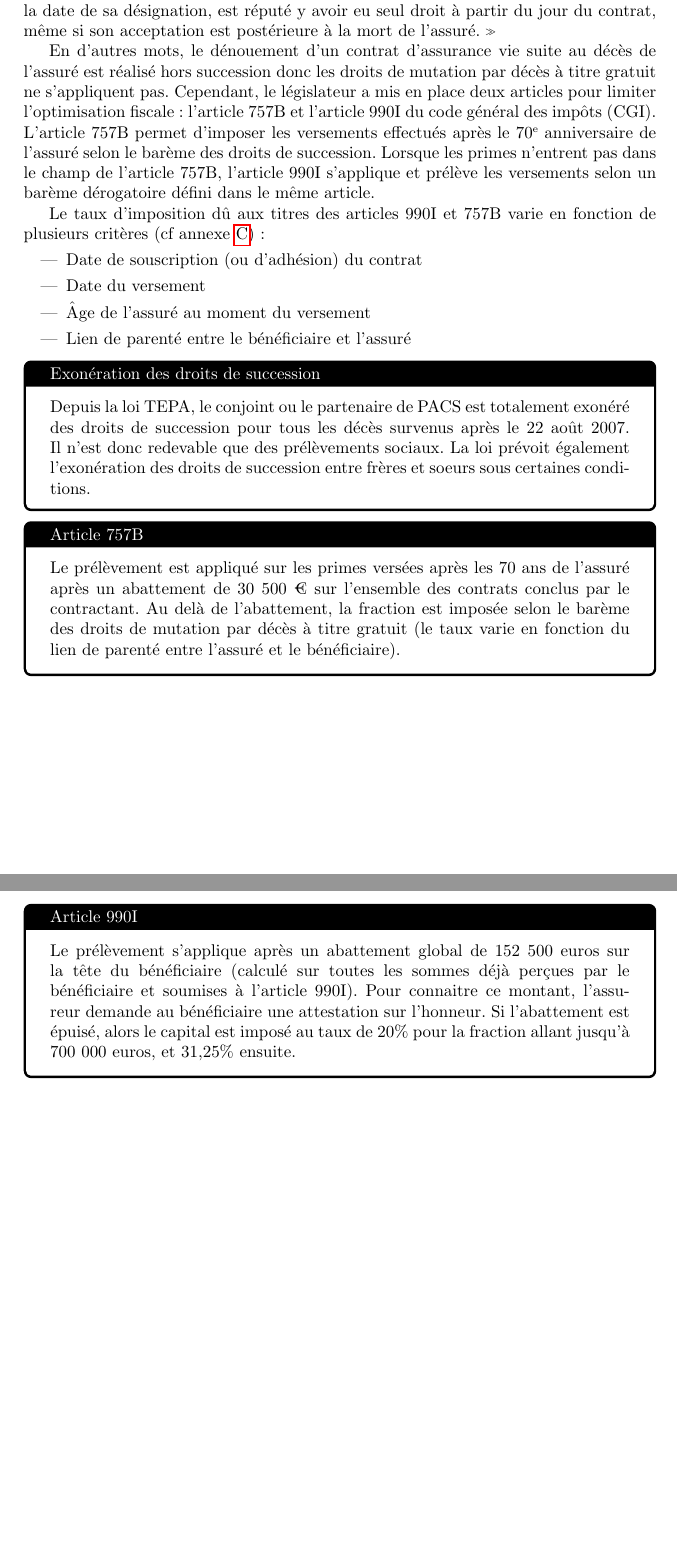
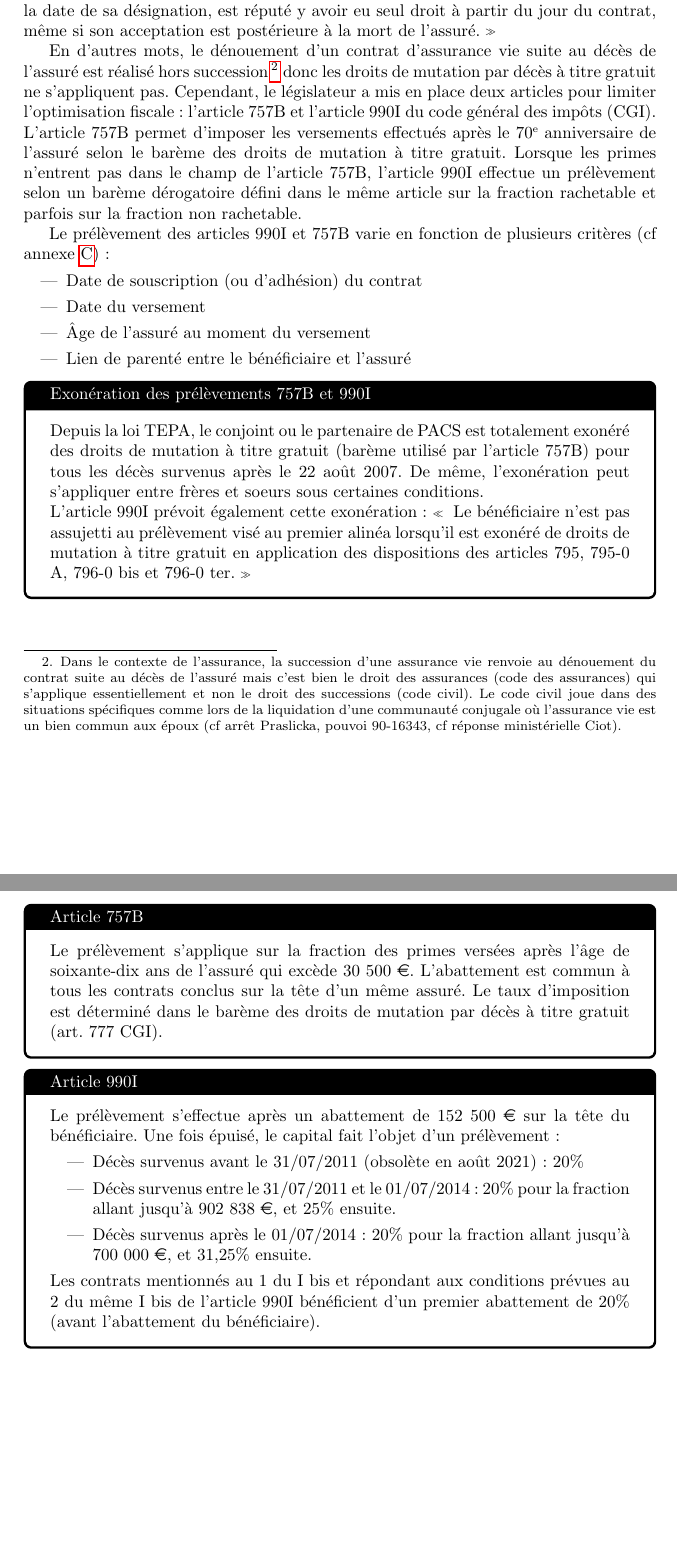
Before and after one commit to gbouget/Assurance-vie, a LaTeX document (main.tex): two parts of pages 15 and 16 of 20, joined at a grey line, cut so that both start at the same text, the shorter picture padded with empty space. Compiled offline with pdfLaTeX.

Commit message:
Ajout de précisions

```diff
--- a/main.tex
+++ b/main.tex
@@ -17,6 +17,8 @@
 \usepackage[linguistics]{forest}
 
 \usepackage{hyperref}
+\usepackage{eurosym}
+
 
 \definecolor{swotS}{RGB}{199,236,12}
 
@@ -313,9 +315,9 @@ Les prélèvements sociaux sont collectés au fil de l'eau pour le fonds en euro
 \subsubsection{Fiscalité en cas de décès}
 D'après l'article L132-12 du code des assurances, \og le capital ou la rente stipulés payables lors du décès de l'assuré à un bénéficiaire déterminé ou à ses héritiers ne font pas partie de la succession de l'assuré. Le bénéficiaire, quelles que soient la forme et la date de sa désignation, est réputé y avoir eu seul droit à partir du jour du contrat, même si son acceptation est postérieure à la mort de l'assuré. \fg
 
-En d'autres mots, le dénouement d'un contrat d'assurance vie suite au décès de l'assuré est réalisé hors succession donc les droits de mutation par décès à titre gratuit ne s'appliquent pas. Cependant, le législateur a mis en place deux articles pour limiter l'optimisation fiscale : l'article 757B et l'article 990I du code général des impôts (CGI). L'article 757B permet d'imposer les versements effectués après le 70\up{e} anniversaire de l'assuré selon le barème des droits de succession. Lorsque les primes n'entrent pas dans le champ de l'article 757B, l'article 990I s'applique et prélève les versements selon un barème dérogatoire défini dans le même article.
+En d'autres mots, le dénouement d'un contrat d'assurance vie suite au décès de l'assuré est réalisé hors succession\footnote{Dans le contexte de l'assurance, la succession d'une assurance vie renvoie au dénouement du contrat suite au décès de l'assuré mais c'est bien le droit des assurances (code des assurances) qui s'applique essentiellement et non le droit des successions (code civil). Le code civil joue dans des situations spécifiques comme lors de la liquidation d'une communauté conjugale où l'assurance vie est un bien commun aux époux (cf arrêt Praslicka, pouvoi 90-16343, cf réponse ministérielle Ciot).} donc les droits de mutation par décès à titre gratuit ne s'appliquent pas. Cependant, le législateur a mis en place deux articles pour limiter l'optimisation fiscale : l'article 757B et l'article 990I du code général des impôts (CGI). L'article 757B permet d'imposer les versements effectués après le 70\up{e} anniversaire de l'assuré selon le barème des droits de mutation à titre gratuit. Lorsque les primes n'entrent pas dans le champ de l'article 757B, l'article 990I effectue un prélèvement selon un barème dérogatoire défini dans le même article sur la fraction rachetable et parfois sur la fraction non rachetable.
 
-Le taux d'imposition dû aux titres des articles 990I et 757B varie en fonction de plusieurs critères (cf annexe \ref{appendix:fiscalite-deces}) :
+Le prélèvement des articles 990I et 757B varie en fonction de plusieurs critères (cf annexe \ref{appendix:fiscalite-deces}) :
 \begin{itemize}
     \item Date de souscription (ou d'adhésion) du contrat
     \item Date du versement
@@ -323,16 +325,24 @@ Le taux d'imposition dû aux titres des articles 990I et 757B varie en fonction
     \item Lien de parenté entre le bénéficiaire et l'assuré
 \end{itemize}
 
-\blackFrame{Exonération des droits de succession}{
-    Depuis la loi TEPA, le conjoint ou le partenaire de PACS est totalement exonéré des droits de succession pour tous les décès survenus après le 22 août 2007. Il n'est donc redevable que des prélèvements sociaux. La loi prévoit également l'exonération des droits de succession entre frères et soeurs sous certaines conditions.
+\blackFrame{Exonération des prélèvements 757B et 990I}{
+    Depuis la loi TEPA, le conjoint ou le partenaire de PACS est totalement exonéré des droits de mutation à titre gratuit (barème utilisé par l'article 757B) pour tous les décès survenus après le 22 août 2007. De même, l'exonération peut s'appliquer entre frères et soeurs sous certaines conditions.
+
+    L'article 990I prévoit également cette exonération~: \og~Le bénéficiaire n'est pas assujetti au prélèvement visé au premier alinéa lorsqu'il est exonéré de droits de mutation à titre gratuit en application des dispositions des articles 795, 795-0 A, 796-0 bis et 796-0 ter.~\fg
 }
 
 \blackFrame{Article 757B}{
-    Le prélèvement est appliqué sur les primes versées après les 70 ans de l'assuré après un abattement de 30 500 € sur l'ensemble des contrats conclus par le contractant. Au delà de l'abattement, la fraction est imposée selon le barème des droits de mutation par décès à titre gratuit (le taux varie en fonction du lien de parenté entre l'assuré et le bénéficiaire).
+    Le prélèvement s'applique sur la fraction des primes versées après l'âge de soixante-dix ans de l'assuré qui excède 30~500~\euro. L'abattement est commun à tous les contrats conclus sur la tête d'un même assuré. Le taux d'imposition est déterminé dans le barème des droits de mutation par décès à titre gratuit (art. 777 CGI).
 }
 
 \blackFrame{Article 990I}{
-    Le prélèvement s'applique après un abattement global de 152 500 euros sur la tête du bénéficiaire (calculé sur toutes les sommes déjà perçues par le bénéficiaire et soumises à l'article 990I). Pour connaitre ce montant, l'assureur demande au bénéficiaire une attestation sur l'honneur. Si l'abattement est épuisé, alors le capital est imposé au taux de 20\% pour la fraction allant jusqu'à 700 000 euros, et 31,25\% ensuite.
+    Le prélèvement s'effectue après un abattement de 152~500~\euro\ sur la tête du bénéficiaire. Une fois épuisé, le capital fait l'objet d'un prélèvement :
+    \begin{itemize}
+        \item Décès survenus avant le 31/07/2011 (obsolète en août 2021) : 20\%
+        \item Décès survenus entre le 31/07/2011 et le 01/07/2014 : 20\% pour la fraction allant jusqu'à 902~838~\euro, et 25\% ensuite.
+        \item Décès survenus après le 01/07/2014 : 20\% pour la fraction allant jusqu'à 700~000~\euro, et 31,25\% ensuite.
+    \end{itemize}
+    Les contrats mentionnés au 1 du I bis et répondant aux conditions prévues au 2 du même I bis de l'article 990I bénéficient d'un premier abattement de 20\% (avant l'abattement du bénéficiaire).
 }
 
 \newpage
```
Also changed, not shown: main.tex (6 more changed lines).
